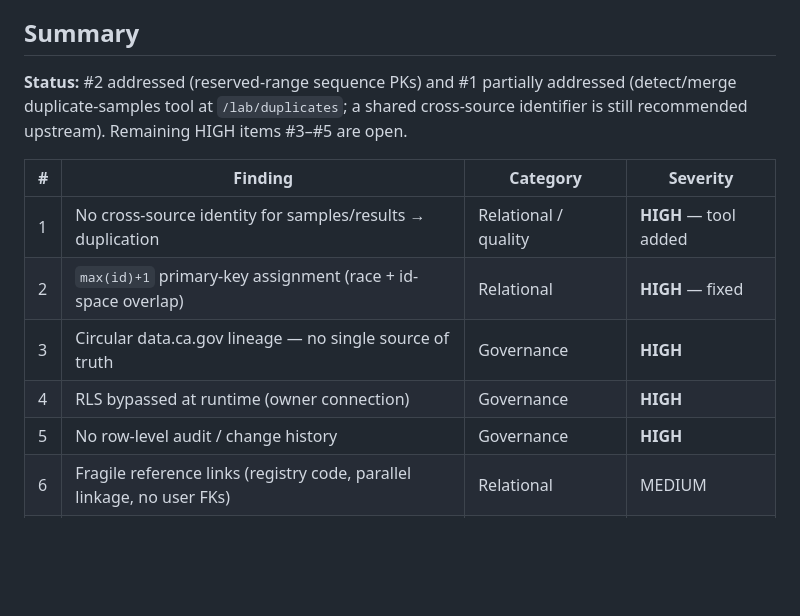
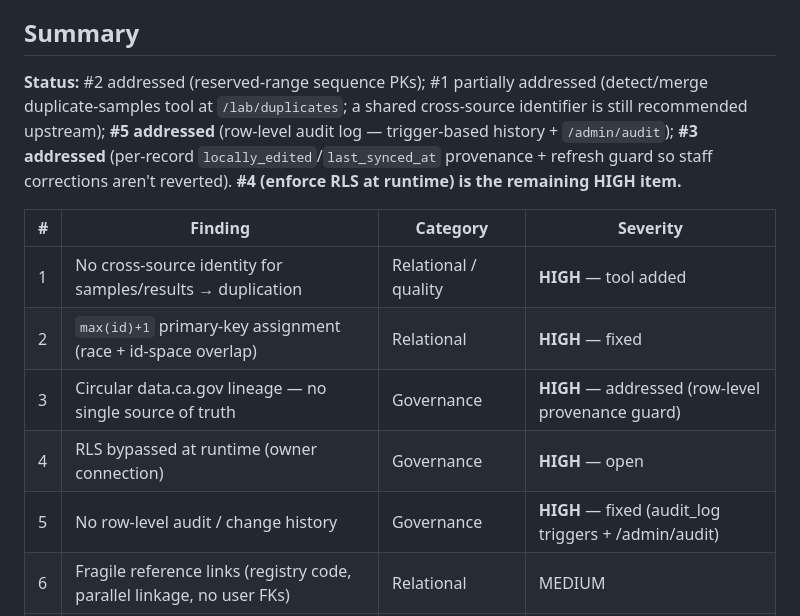
Before and after one commit to ggearheart/FHAB_Database_Modernized, a Markdown page: docs/GOVERNANCE_REVIEW.md, the part around the change. GitHub-like rendering; blank space fills up the shorter version.

Commit message:
docs: mark governance #3 and #5 as addressed
Co-Authored-By: Claude Opus 4.8 <noreply@anthropic.com>

```diff
--- a/docs/GOVERNANCE_REVIEW.md
+++ b/docs/GOVERNANCE_REVIEW.md
@@ -10,17 +10,19 @@ before broader production use), **MEDIUM** (address on the roadmap).
 
 ## Summary
 
-**Status:** #2 addressed (reserved-range sequence PKs) and #1 partially addressed (detect/merge
+**Status:** #2 addressed (reserved-range sequence PKs); #1 partially addressed (detect/merge
 duplicate-samples tool at `/lab/duplicates`; a shared cross-source identifier is still recommended
-upstream). Remaining HIGH items #3–#5 are open.
+upstream); **#5 addressed** (row-level audit log — trigger-based history + `/admin/audit`); **#3
+addressed** (per-record `locally_edited`/`last_synced_at` provenance + refresh guard so staff
+corrections aren't reverted). **#4 (enforce RLS at runtime) is the remaining HIGH item.**
 
 | # | Finding | Category | Severity |
 |---|---------|----------|----------|
 | 1 | No cross-source identity for samples/results → duplication | Relational / quality | **HIGH** — tool added |
 | 2 | `max(id)+1` primary-key assignment (race + id-space overlap) | Relational | **HIGH** — fixed |
-| 3 | Circular data.ca.gov lineage — no single source of truth | Governance | **HIGH** |
-| 4 | RLS bypassed at runtime (owner connection) | Governance | **HIGH** |
-| 5 | No row-level audit / change history | Governance | **HIGH** |
+| 3 | Circular data.ca.gov lineage — no single source of truth | Governance | **HIGH** — addressed (row-level provenance guard) |
+| 4 | RLS bypassed at runtime (owner connection) | Governance | **HIGH** — open |
+| 5 | No row-level audit / change history | Governance | **HIGH** — fixed (audit_log triggers + /admin/audit) |
 | 6 | Fragile reference links (registry code, parallel linkage, no user FKs) | Relational | MEDIUM |
 | 7 | Controlled vocabularies stored as free text | Governance / quality | MEDIUM |
 | 8 | `owner_org` contributor-scoping defined but not populated | Governance | MEDIUM |
```
